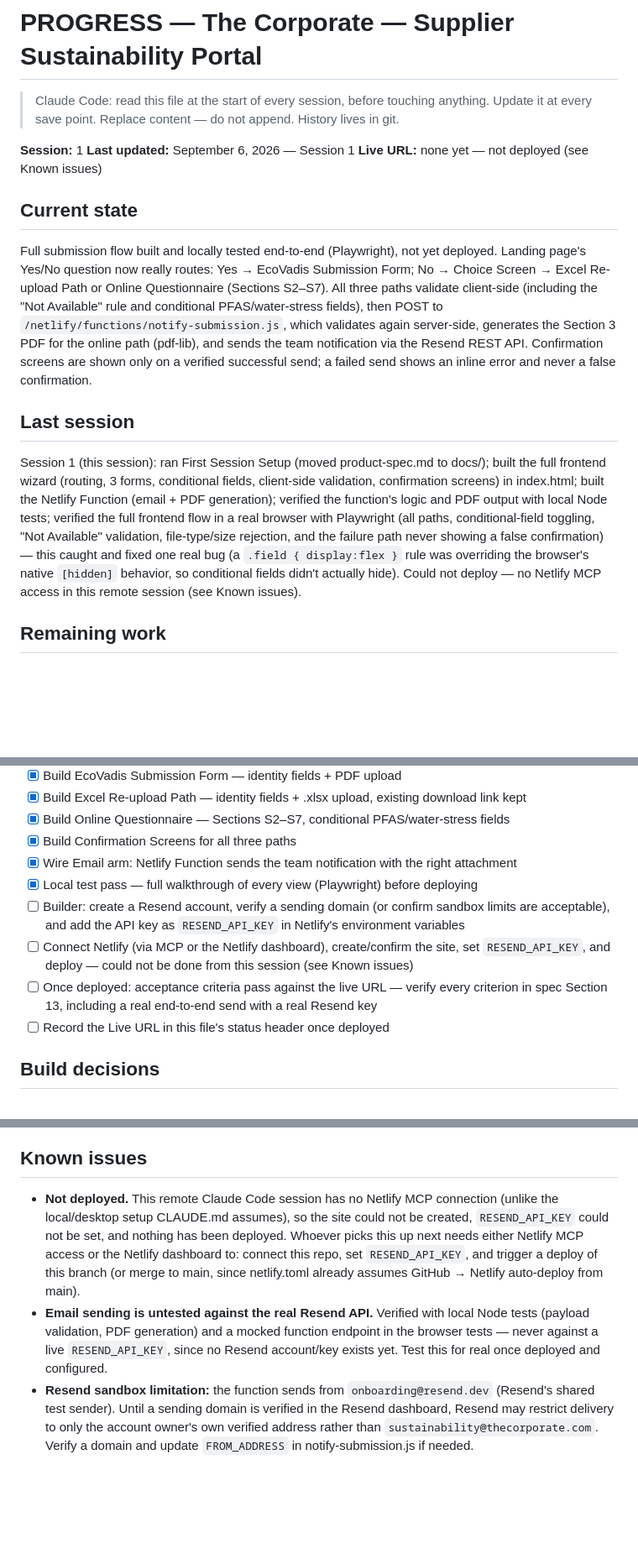
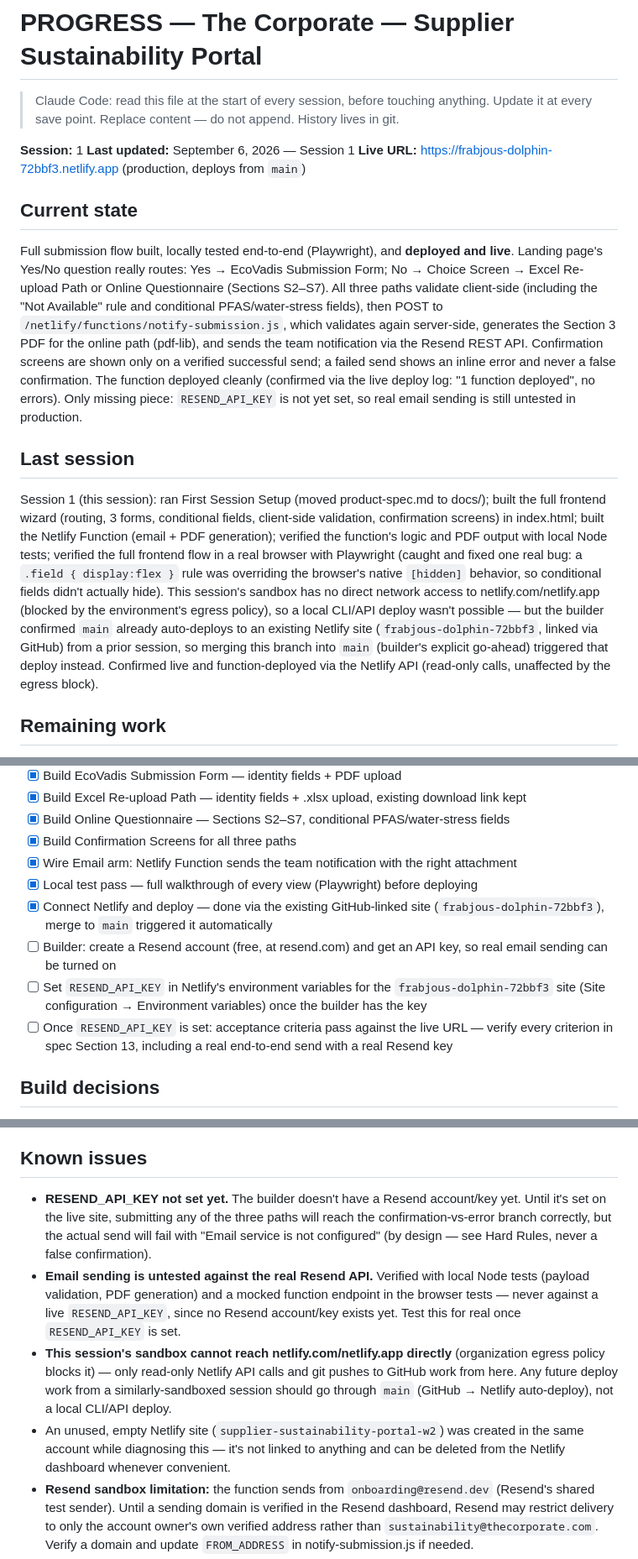
Before and after one commit to lucchiniv-sys/supplier-engagement-portal-homework-week-2, a Markdown page: PROGRESS.md, 3 parts joined by grey strips. Shown at 84% size. Drawn GitHub-style; blank space fills up the shorter version.

Commit message:
Update PROGRESS.md: deployed and live, awaiting RESEND_API_KEY
Merged this branch into main (builder's go-ahead) to trigger the
existing GitHub-linked Netlify site (frabjous-dolphin-72bbf3), since
this session's sandbox has no direct network access to netlify.com.
Confirmed live and function-deployed via read-only Netlify API calls.
Only RESEND_API_KEY remains before real email sending can be tested.

Co-Authored-By: Claude Sonnet 5 <noreply@anthropic.com>
Claude-Session: https://claude.ai/code/session_0124s1GLCCqiNvpYiU1mXpuS

```diff
--- a/PROGRESS.md
+++ b/PROGRESS.md
@@ -6,13 +6,13 @@
 
 **Session:** 1
 **Last updated:** September 6, 2026 — Session 1
-**Live URL:** none yet — not deployed (see Known issues)
+**Live URL:** https://frabjous-dolphin-72bbf3.netlify.app (production, deploys from `main`)
 
 ## Current state
-Full submission flow built and locally tested end-to-end (Playwright), not yet deployed. Landing page's Yes/No question now really routes: Yes → EcoVadis Submission Form; No → Choice Screen → Excel Re-upload Path or Online Questionnaire (Sections S2–S7). All three paths validate client-side (including the "Not Available" rule and conditional PFAS/water-stress fields), then POST to `/netlify/functions/notify-submission.js`, which validates again server-side, generates the Section 3 PDF for the online path (pdf-lib), and sends the team notification via the Resend REST API. Confirmation screens are shown only on a verified successful send; a failed send shows an inline error and never a false confirmation.
+Full submission flow built, locally tested end-to-end (Playwright), and **deployed and live**. Landing page's Yes/No question really routes: Yes → EcoVadis Submission Form; No → Choice Screen → Excel Re-upload Path or Online Questionnaire (Sections S2–S7). All three paths validate client-side (including the "Not Available" rule and conditional PFAS/water-stress fields), then POST to `/netlify/functions/notify-submission.js`, which validates again server-side, generates the Section 3 PDF for the online path (pdf-lib), and sends the team notification via the Resend REST API. Confirmation screens are shown only on a verified successful send; a failed send shows an inline error and never a false confirmation. The function deployed cleanly (confirmed via the live deploy log: "1 function deployed", no errors). Only missing piece: `RESEND_API_KEY` is not yet set, so real email sending is still untested in production.
 
 ## Last session
-Session 1 (this session): ran First Session Setup (moved product-spec.md to docs/); built the full frontend wizard (routing, 3 forms, conditional fields, client-side validation, confirmation screens) in index.html; built the Netlify Function (email + PDF generation); verified the function's logic and PDF output with local Node tests; verified the full frontend flow in a real browser with Playwright (all paths, conditional-field toggling, "Not Available" validation, file-type/size rejection, and the failure path never showing a false confirmation) — this caught and fixed one real bug (a `.field { display:flex }` rule was overriding the browser's native `[hidden]` behavior, so conditional fields didn't actually hide). Could not deploy — no Netlify MCP access in this remote session (see Known issues).
+Session 1 (this session): ran First Session Setup (moved product-spec.md to docs/); built the full frontend wizard (routing, 3 forms, conditional fields, client-side validation, confirmation screens) in index.html; built the Netlify Function (email + PDF generation); verified the function's logic and PDF output with local Node tests; verified the full frontend flow in a real browser with Playwright (caught and fixed one real bug: a `.field { display:flex }` rule was overriding the browser's native `[hidden]` behavior, so conditional fields didn't actually hide). This session's sandbox has no direct network access to netlify.com/netlify.app (blocked by the environment's egress policy), so a local CLI/API deploy wasn't possible — but the builder confirmed `main` already auto-deploys to an existing Netlify site (`frabjous-dolphin-72bbf3`, linked via GitHub) from a prior session, so merging this branch into `main` (builder's explicit go-ahead) triggered that deploy instead. Confirmed live and function-deployed via the Netlify API (read-only calls, unaffected by the egress block).
 
 ## Remaining work
 - [x] First Session Setup: create docs/, move product-spec.md into it, commit (see CLAUDE.md Session Protocol)
@@ -24,10 +24,10 @@ Session 1 (this session): ran First Session Setup (moved product-spec.md to docs
 - [x] Build Confirmation Screens for all three paths
 - [x] Wire Email arm: Netlify Function sends the team notification with the right attachment
 - [x] Local test pass — full walkthrough of every view (Playwright) before deploying
-- [ ] Builder: create a Resend account, verify a sending domain (or confirm sandbox limits are acceptable), and add the API key as `RESEND_API_KEY` in Netlify's environment variables
-- [ ] Connect Netlify (via MCP or the Netlify dashboard), create/confirm the site, set `RESEND_API_KEY`, and deploy — could not be done from this session (see Known issues)
-- [ ] Once deployed: acceptance criteria pass against the live URL — verify every criterion in spec Section 13, including a real end-to-end send with a real Resend key
-- [ ] Record the Live URL in this file's status header once deployed
+- [x] Connect Netlify and deploy — done via the existing GitHub-linked site (`frabjous-dolphin-72bbf3`), merge to `main` triggered it automatically
+- [ ] Builder: create a Resend account (free, at resend.com) and get an API key, so real email sending can be turned on
+- [ ] Set `RESEND_API_KEY` in Netlify's environment variables for the `frabjous-dolphin-72bbf3` site (Site configuration → Environment variables) once the builder has the key
+- [ ] Once `RESEND_API_KEY` is set: acceptance criteria pass against the live URL — verify every criterion in spec Section 13, including a real end-to-end send with a real Resend key
 
 ## Build decisions
 - Number-type fields (e.g. `scope1_emissions_tco2e`) use `<input type="text">`, not `type="number"` — a native number input would reject the literal text "Not Available", violating the Hard Rule.
@@ -37,8 +37,10 @@ Session 1 (this session): ran First Session Setup (moved product-spec.md to docs
 - Netlify Functions use `pdf-lib` (pure JS, no native deps) for the PDF, bundled via esbuild per netlify.toml's `[functions]` block.
 
 ## Known issues
-- **Not deployed.** This remote Claude Code session has no Netlify MCP connection (unlike the local/desktop setup CLAUDE.md assumes), so the site could not be created, `RESEND_API_KEY` could not be set, and nothing has been deployed. Whoever picks this up next needs either Netlify MCP access or the Netlify dashboard to: connect this repo, set `RESEND_API_KEY`, and trigger a deploy of this branch (or merge to main, since netlify.toml already assumes GitHub → Netlify auto-deploy from main).
-- **Email sending is untested against the real Resend API.** Verified with local Node tests (payload validation, PDF generation) and a mocked function endpoint in the browser tests — never against a live `RESEND_API_KEY`, since no Resend account/key exists yet. Test this for real once deployed and configured.
+- **RESEND_API_KEY not set yet.** The builder doesn't have a Resend account/key yet. Until it's set on the live site, submitting any of the three paths will reach the confirmation-vs-error branch correctly, but the actual send will fail with "Email service is not configured" (by design — see Hard Rules, never a false confirmation).
+- **Email sending is untested against the real Resend API.** Verified with local Node tests (payload validation, PDF generation) and a mocked function endpoint in the browser tests — never against a live `RESEND_API_KEY`, since no Resend account/key exists yet. Test this for real once `RESEND_API_KEY` is set.
+- **This session's sandbox cannot reach netlify.com/netlify.app directly** (organization egress policy blocks it) — only read-only Netlify API calls and git pushes to GitHub work from here. Any future deploy work from a similarly-sandboxed session should go through `main` (GitHub → Netlify auto-deploy), not a local CLI/API deploy.
+- An unused, empty Netlify site (`supplier-sustainability-portal-w2`) was created in the same account while diagnosing this — it's not linked to anything and can be deleted from the Netlify dashboard whenever convenient.
 - **Resend sandbox limitation:** the function sends from `onboarding@resend.dev` (Resend's shared test sender). Until a sending domain is verified in the Resend dashboard, Resend may restrict delivery to only the account owner's own verified address rather than `sustainability@thecorporate.com`. Verify a domain and update `FROM_ADDRESS` in notify-submission.js if needed.
 - **10MB file limit vs. platform payload limits:** files are base64-encoded into a JSON body, inflating size by ~33%; a file near the 10MB spec limit could exceed Netlify Functions' underlying request-body limit (~6MB) before the function's own 10MB check ever runs, in which case the request fails with a platform-level error rather than the function's own message. Acceptable for this exercise build; worth a look if it comes up in real use.
 - GDPR consent checkbox and data statement explicitly deferred for this course exercise (see spec Section 15) — must be added before this tool is ever used with real, non-exercise supplier data.
```
Also changed, not shown: other parts of PROGRESS.md (+1 -1 lines).
